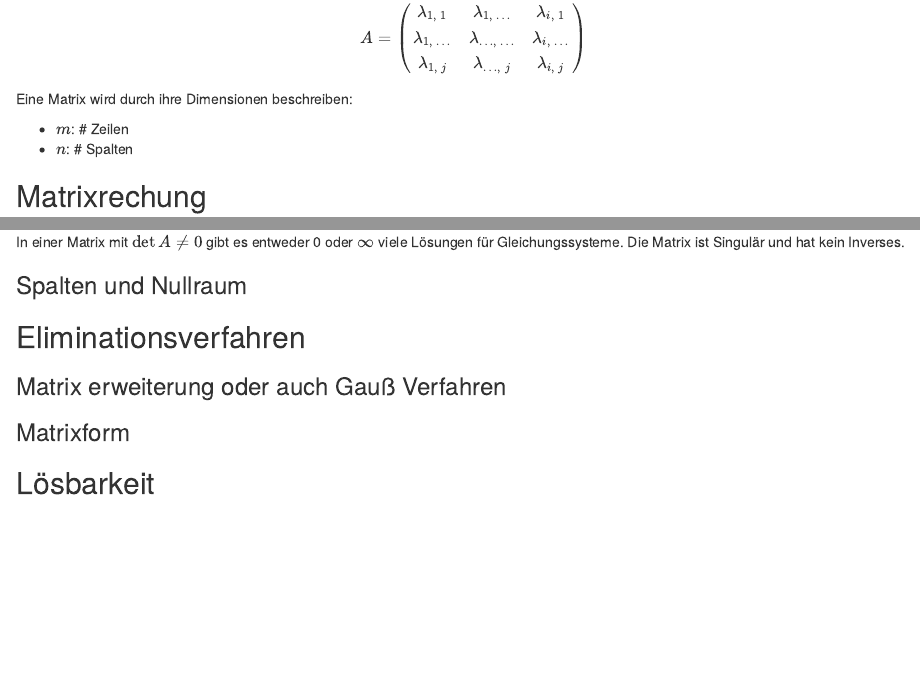
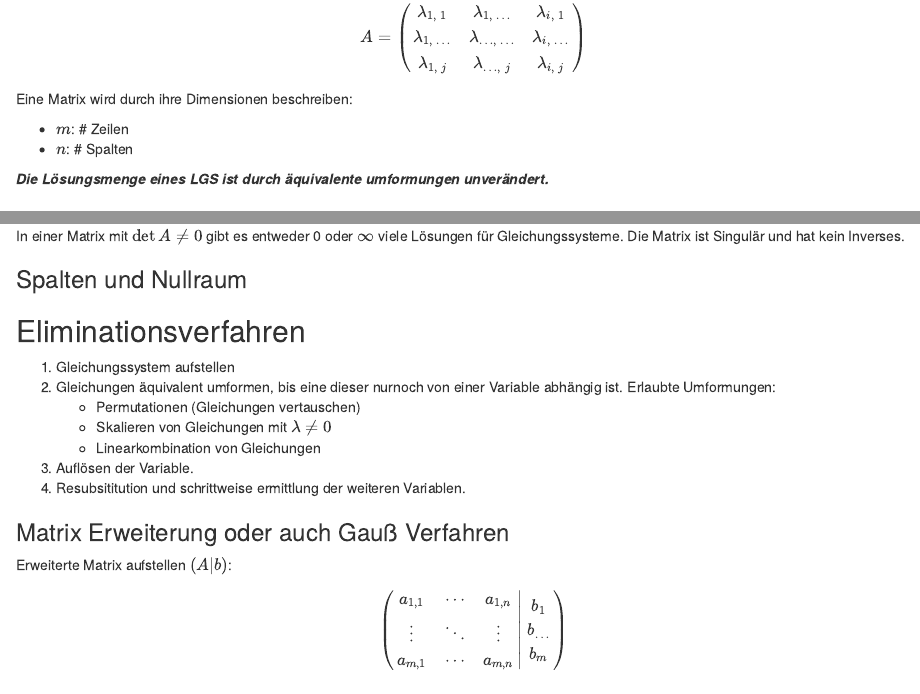
Before and after one commit to HankewieDanke/MatheATutorium, an R Markdown document (zusatzTut/zusatzTut.Rmd): the page in a window 1100 px wide, from 4560 px down before the commit and from 4540 px down after it, so that both start at the same text, and a second part further down, joined at a grey line. The pictures show the output file zusatzTut/zusatzTut.html that the author committed with the source, opened offline.

Commit message:
Eliminationsverfahren

```diff
--- a/zusatzTut/zusatzTut.Rmd
+++ b/zusatzTut/zusatzTut.Rmd
@@ -180,6 +180,8 @@ Eine Matrix wird durch ihre Dimensionen beschreiben:
 - $m$: \# Zeilen
 - $n$: \# Spalten
 
+**_Die Lösungsmenge eines LGS ist durch äquivalente umformungen unverändert._**
+
 ## Matrixrechung
 Matrizen haben folgende Eigenschaften:
 
@@ -277,7 +279,7 @@ die lower Diagonalmatrix der Matrix A.
 $$\underbrace{E'\underbrace{EA}_{A'}}_{A''}$$
 Somit:
 $$\underbrace{E''}_{\text{under triangel}}A = \overbrace{A''}^{\text{Upper triangel}}$$
-Aus den Diagonalmatrizen kann man die **Pivot Elemente** ablesen.
+Aus den Diagonalmatrizen kann man die **Pivot Elemente** a
 $$
 \begin{pmatrix}
     \fbox{x} & x & x \\
@@ -298,9 +300,27 @@ Die Matrix ist Singulär und hat kein Inverses.
 ### Spalten und Nullraum
 
 ## Eliminationsverfahren
+1. Gleichungssystem aufstellen
+2. Gleichungen äquivalent umformen, bis eine dieser nurnoch von einer Variable abhängig ist.
+   Erlaubte Umformungen:
+   - Permutationen (Gleichungen vertauschen)
+   - Skalieren von Gleichungen mit $\lambda \neq 0$
+   - Linearkombination von Gleichungen
+3. Auflösen der Variable.
+4. Resubsititution und schrittweise ermittlung der weiteren Variablen.
 
-### Matrix erweiterung oder auch Gauß Verfahren
-
-### Matrixform
+### Matrix Erweiterung oder auch Gauß Verfahren
+Erweiterte Matrix aufstellen $(A|b)$:
+\[
+\left(\left.
+\begin{matrix}
+    a_{1,1} & \cdots & a_{1,n} \\
+    \vdots  & \ddots & \vdots  \\
+    a_{m,1} & \cdots & a_{m,n} \\
+\end{matrix}
+\right|
+\begin{array}{c}b_1\\ b_{\dots}\\ b_m\end{array}
+\right)
+\]
 
 ## Lösbarkeit
```
Also changed, not shown: zusatzTut/zusatzTut.html.
